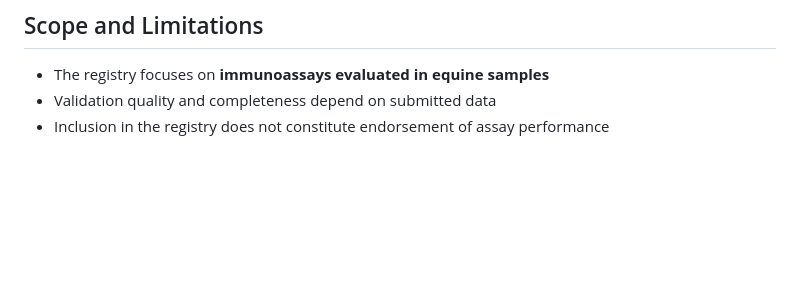
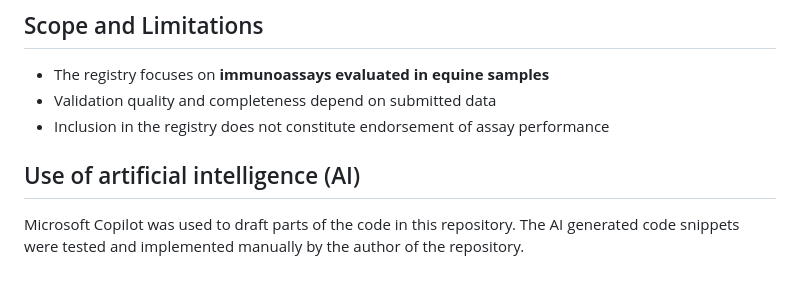
Before and after one commit to jkdel/equine-assay-registry, a Markdown page: README.md, the part around the change. Rendered like a GitHub page; blank space fills up the shorter version.

Commit message:
Add AI paragraph, merge

```diff
--- a/README.md
+++ b/README.md
@@ -43,3 +43,9 @@ This project is designed to be extensible and adaptable to other domains.
 - The registry focuses on **immunoassays evaluated in equine samples**
 - Validation quality and completeness depend on submitted data
 - Inclusion in the registry does not constitute endorsement of assay performance
+
+## Use of artificial intelligence (AI)
+
+Microsoft Copilot was used to draft parts of the code in this repository. The
+AI generated code snippets were tested and implemented manually by the author of
+the repository.
```
